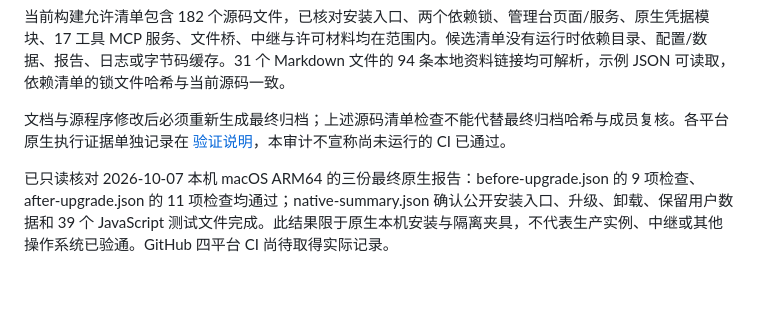
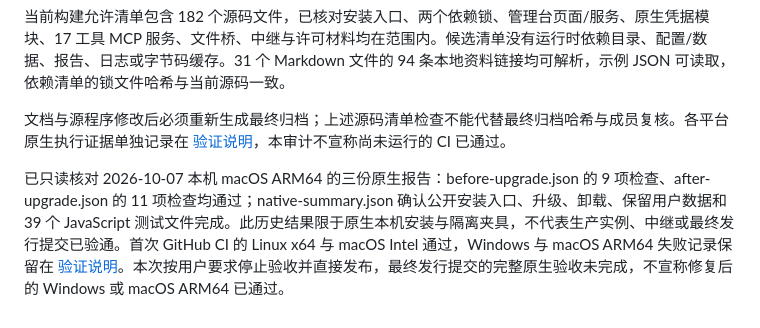
Before and after one commit to yuanchaoao/openclaw-farm-console, a Markdown page: docs/release-audit.md, the part around the change. GitHub-like rendering; blank space fills up the shorter version.

Commit message:
docs: align audit with requested release status

```diff
--- a/docs/release-audit.md
+++ b/docs/release-audit.md
@@ -26,4 +26,4 @@
 
 文档与源程序修改后必须重新生成最终归档；上述源码清单检查不能代替最终归档哈希与成员复核。各平台原生执行证据单独记录在 [验证说明](validation.md)，本审计不宣称尚未运行的 CI 已通过。
 
-已只读核对 2026-10-07 本机 macOS ARM64 的三份最终原生报告：before-upgrade.json 的 9 项检查、after-upgrade.json 的 11 项检查均通过；native-summary.json 确认公开安装入口、升级、卸载、保留用户数据和 39 个 JavaScript 测试文件完成。此结果限于原生本机安装与隔离夹具，不代表生产实例、中继或其他操作系统已验通。GitHub 四平台 CI 尚待取得实际记录。
+已只读核对 2026-10-07 本机 macOS ARM64 的三份原生报告：before-upgrade.json 的 9 项检查、after-upgrade.json 的 11 项检查均通过；native-summary.json 确认公开安装入口、升级、卸载、保留用户数据和 39 个 JavaScript 测试文件完成。此历史结果限于原生本机安装与隔离夹具，不代表生产实例、中继或最终发行提交已验通。首次 GitHub CI 的 Linux x64 与 macOS Intel 通过，Windows 与 macOS ARM64 失败记录保留在 [验证说明](validation.md)。本次按用户要求停止验收并直接发布，最终发行提交的完整原生验收未完成，不宣称修复后的 Windows 或 macOS ARM64 已通过。
```
